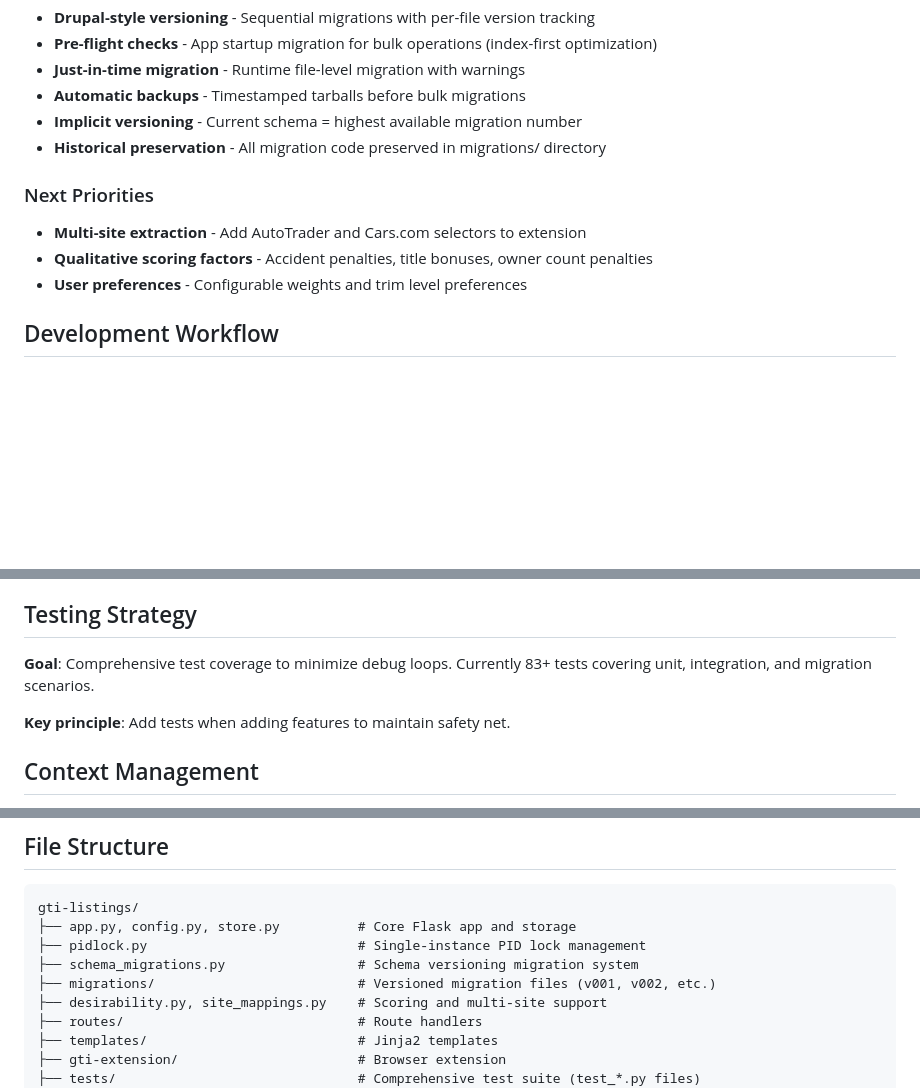
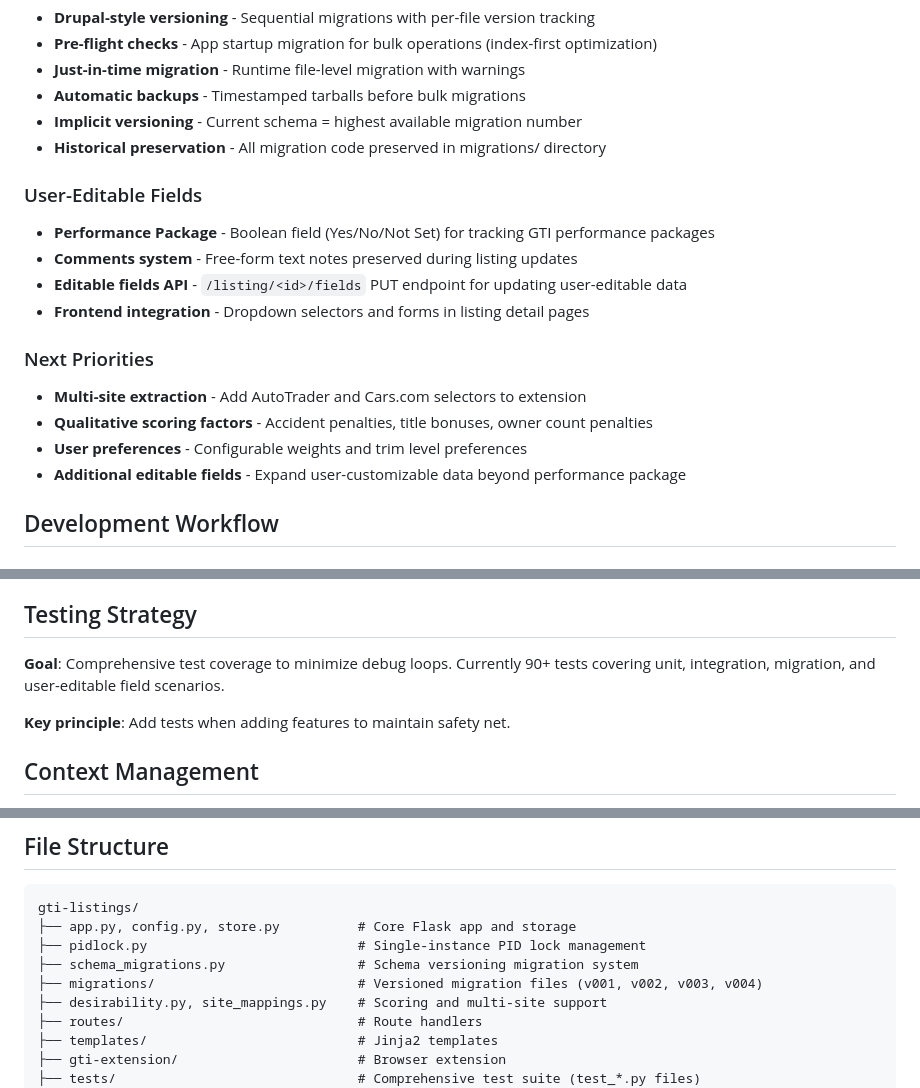
Before and after one commit to adfaklsdjf/gti-collector, a Markdown page: CLAUDE.md, 3 parts joined by grey strips. GitHub-like rendering; blank space fills up the shorter version.

```diff
--- a/CLAUDE.md
+++ b/CLAUDE.md
@@ -52,10 +52,17 @@ This file provides guidance to Claude Code (claude.ai/code) when working with co
 - **Implicit versioning** - Current schema = highest available migration number
 - **Historical preservation** - All migration code preserved in migrations/ directory
 
+### User-Editable Fields
+- **Performance Package** - Boolean field (Yes/No/Not Set) for tracking GTI performance packages
+- **Comments system** - Free-form text notes preserved during listing updates
+- **Editable fields API** - `/listing/<id>/fields` PUT endpoint for updating user-editable data
+- **Frontend integration** - Dropdown selectors and forms in listing detail pages
+
 ### Next Priorities
 - **Multi-site extraction** - Add AutoTrader and Cars.com selectors to extension
 - **Qualitative scoring factors** - Accident penalties, title bonuses, owner count penalties
 - **User preferences** - Configurable weights and trim level preferences
+- **Additional editable fields** - Expand user-customizable data beyond performance package
 
 ## Development Workflow
 
@@ -87,7 +94,7 @@ source venv/bin/activate && python schema_migrations.py list-migrations
 
 ## Testing Strategy
 
-**Goal**: Comprehensive test coverage to minimize debug loops. Currently 83+ tests covering unit, integration, and migration scenarios.
+**Goal**: Comprehensive test coverage to minimize debug loops. Currently 90+ tests covering unit, integration, migration, and user-editable field scenarios.
 
 **Key principle**: Add tests when adding features to maintain safety net.
 
@@ -162,7 +188,7 @@ gti-listings/
 ├── app.py, config.py, store.py          # Core Flask app and storage
 ├── pidlock.py                           # Single-instance PID lock management
 ├── schema_migrations.py                 # Schema versioning migration system
-├── migrations/                          # Versioned migration files (v001, v002, etc.)
+├── migrations/                          # Versioned migration files (v001, v002, v003, v004)
 ├── desirability.py, site_mappings.py    # Scoring and multi-site support
 ├── routes/                              # Route handlers
 ├── templates/                           # Jinja2 templates
```
Also changed, not shown: other parts of CLAUDE.md (+25 -6 lines).
